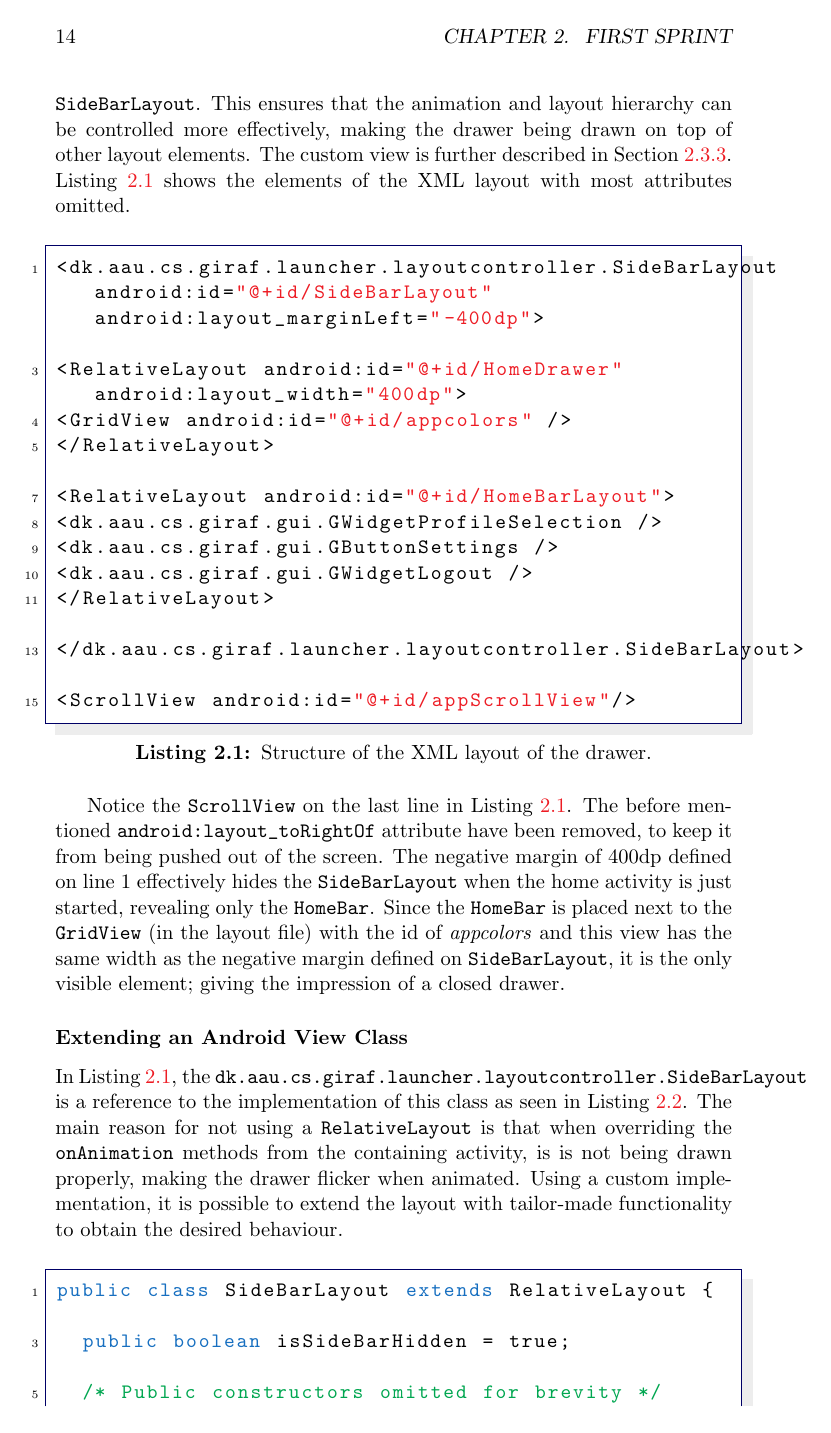
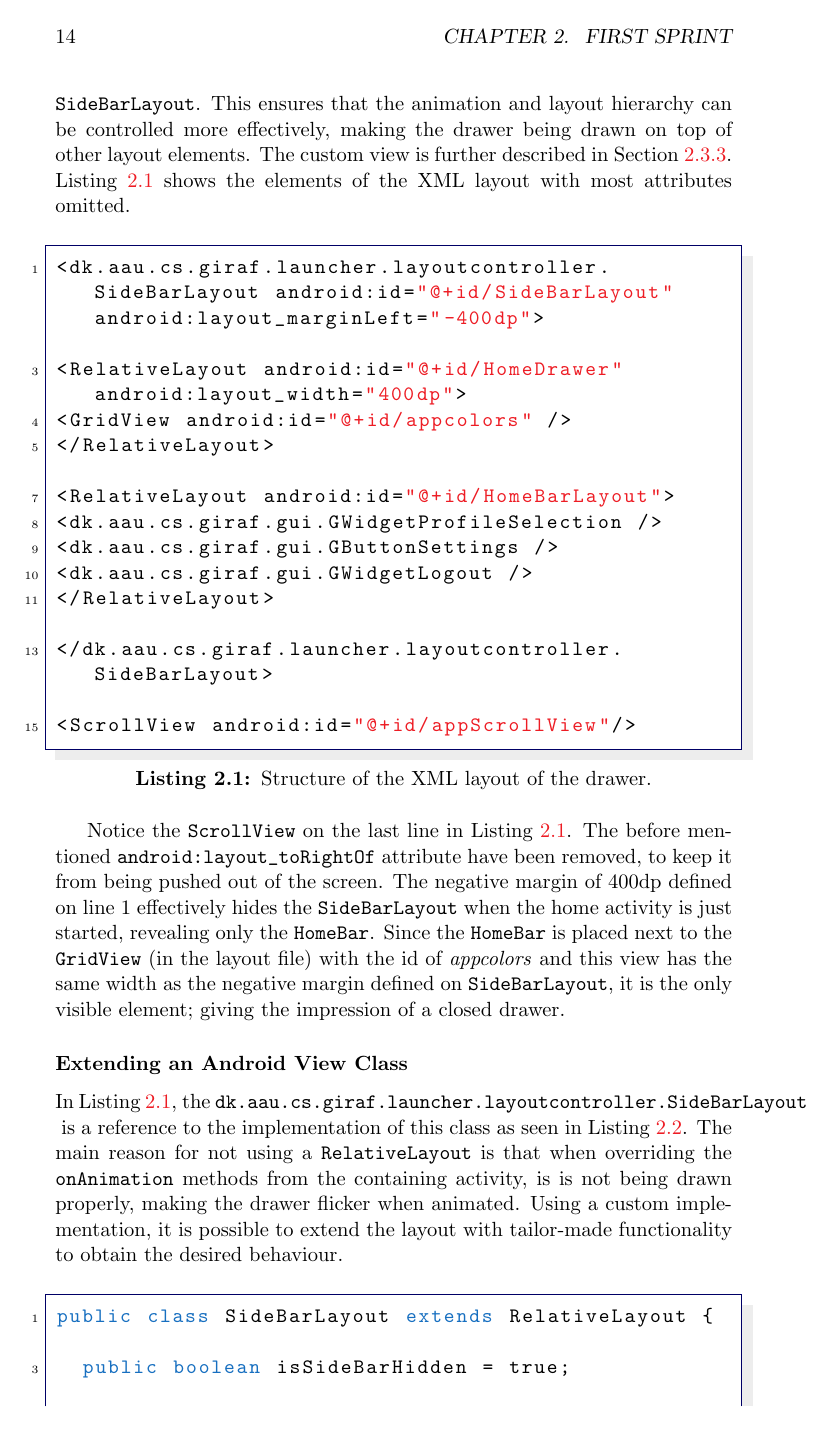
Before and after one commit to frmi/sw605f14-latex, a LaTeX thesis (master.tex, which reads preamble/setup.tex): page 23 of 82. Compiled offline with pdfLaTeX.

Commit message:
Fixed error in previous commit where linebreaks at whitespace were not allowed by mistake

```diff
--- a/preamble/setup.tex
+++ b/preamble/setup.tex
@@ -48,7 +48,7 @@
 	captionpos=b,
 	escapeinside={(*}{*)},
 	breaklines=true,
-	breakatwhitespace=true,
+	breakatwhitespace=false,
 	alsoletter={;}
 }
 
```
